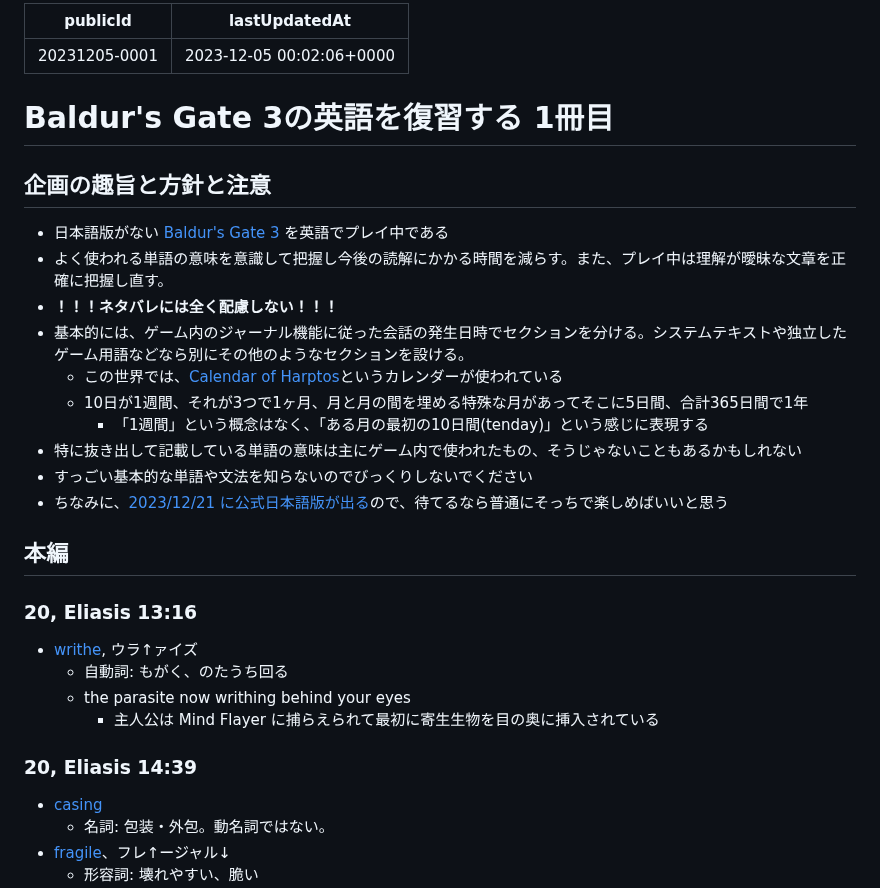
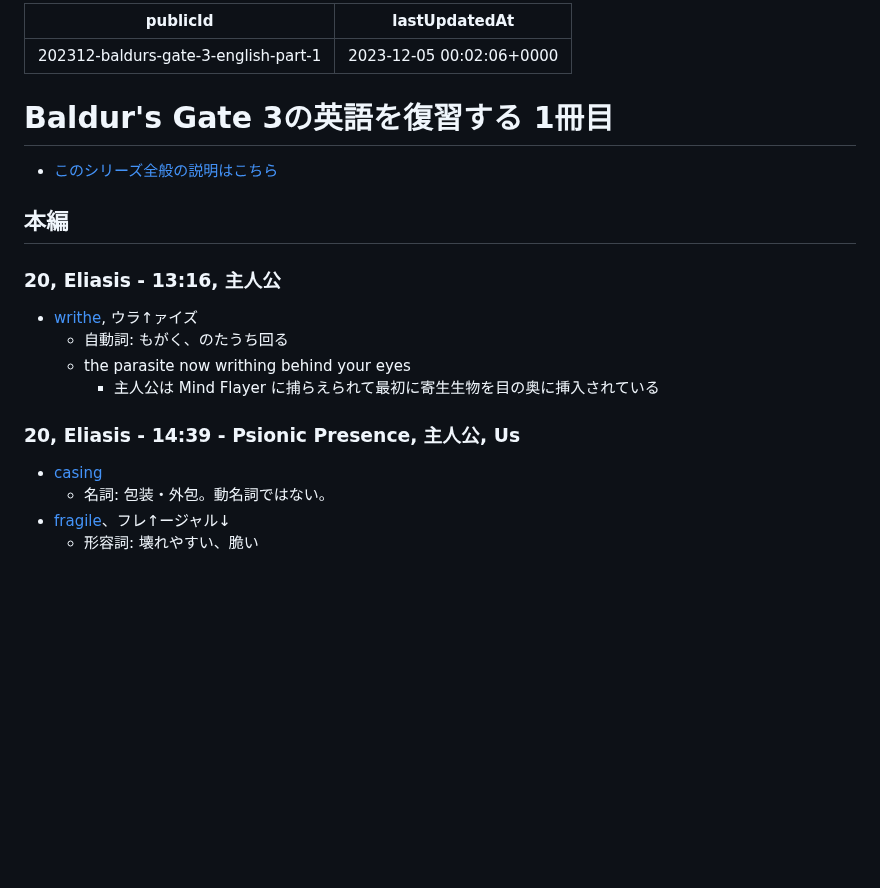
Before and after one commit to kjirou/blog, a Markdown page: blog-source/articles/202312-baldurs-gate-3-english-part-1.md, the part around the change. Drawn GitHub-style; blank space fills up the shorter version.

Commit message:
Restructure Baldur's Gate Enblish articles (#51)

```diff
--- a/blog-source/articles/20231205-0001.md
+++ b/blog-source/articles/202312-baldurs-gate-3-english-part-1.md
@@ -1,33 +1,22 @@
 ---
-publicId: 20231205-0001
+publicId: 202312-baldurs-gate-3-english-part-1
 lastUpdatedAt: "2023-12-05 00:02:06+0000"
 ---
 
 # Baldur's Gate 3の英語を復習する 1冊目
 
-## 企画の趣旨と方針と注意
-
-- 日本語版がない [Baldur's Gate 3](https://store.steampowered.com/app/1086940/Baldurs_Gate_3/) を英語でプレイ中である
-- よく使われる単語の意味を意識して把握し今後の読解にかかる時間を減らす。また、プレイ中は理解が曖昧な文章を正確に把握し直す。
-- **！！！ネタバレには全く配慮しない！！！**
-- 基本的には、ゲーム内のジャーナル機能に従った会話の発生日時でセクションを分ける。システムテキストや独立したゲーム用語などなら別にその他のようなセクションを設ける。
-  - この世界では、[Calendar of Harptos](https://www.worldanvil.com/w/forgotten-realms-28d26d5th29-lethann/a/calendar-of-harptos-article)というカレンダーが使われている
-  - 10日が1週間、それが3つで1ヶ月、月と月の間を埋める特殊な月があってそこに5日間、合計365日間で1年
-    - 「1週間」という概念はなく、「ある月の最初の10日間(tenday)」という感じに表現する
-- 特に抜き出して記載している単語の意味は主にゲーム内で使われたもの、そうじゃないこともあるかもしれない
-- すっごい基本的な単語や文法を知らないのでびっくりしないでください
-- ちなみに、[2023/12/21 に公式日本語版が出る](https://twitter.com/spikechunsoft/status/1709068275219644893)ので、待てるなら普通にそっちで楽しめばいいと思う
+- [このシリーズ全般の説明はこちら](./202312-baldurs-gate-3-english-index.html)
 
 ## 本編
 
-### 20, Eliasis 13:16
+### 20, Eliasis - 13:16, 主人公
 
 - [writhe](https://ejje.weblio.jp/content/writhe), ウラ↑ァイズ
   - 自動詞: もがく、のたうち回る
   - the parasite now writhing behind your eyes
     - 主人公は Mind Flayer に捕らえられて最初に寄生生物を目の奥に挿入されている
 
-### 20, Eliasis 14:39
+### 20, Eliasis - 14:39 - Psionic Presence, 主人公, Us
 
 - [casing](https://ejje.weblio.jp/content/casing)
   - 名詞: 包装・外包。動名詞ではない。
```
Also changed, not shown: blog-source/articles/202312-baldurs-gate-3-enblish-index.md (added, +31 -0 lines), blog-source/articles/202312-baldurs-gate-3-english-part-2.md (+3 -3 lines).
